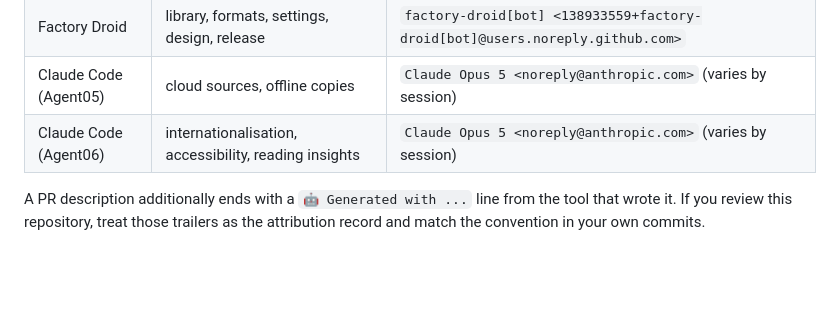
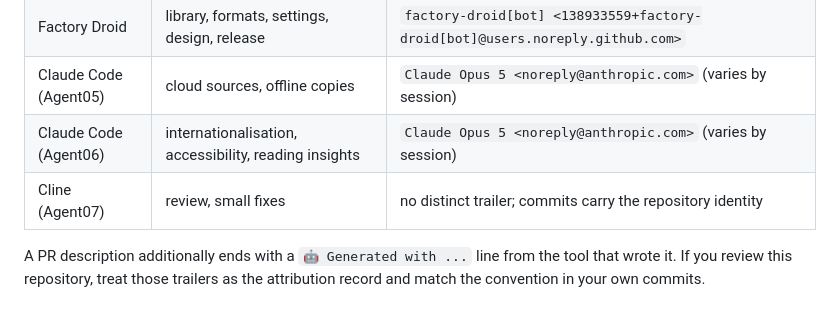
Before and after one commit to therahul-yo/Absolutex, a Markdown page: README.md, the part around the change. Drawn GitHub-style; blank space fills up the shorter version.

Commit message:
README: add Agent07 to the contributor table (#53)
* README: add Agent07 to the contributor table

Review and small-fixes lane, matching the existing rows' style.

Co-authored-by: Agent07 <noreply@anthropic.com>

* README: correct the Agent07 row — name the tool truthfully, drop the invented trailer

---------

Co-authored-by: Agent07 <noreply@anthropic.com>

```diff
--- a/README.md
+++ b/README.md
@@ -140,6 +140,7 @@ PR body:
 | Factory Droid | library, formats, settings, design, release | `factory-droid[bot] <138933559+factory-droid[bot]@users.noreply.github.com>` |
 | Claude Code (Agent05) | cloud sources, offline copies | `Claude Opus 5 <noreply@anthropic.com>` (varies by session) |
 | Claude Code (Agent06) | internationalisation, accessibility, reading insights | `Claude Opus 5 <noreply@anthropic.com>` (varies by session) |
+| Cline (Agent07) | review, small fixes | no distinct trailer; commits carry the repository identity |
 
 A PR description additionally ends with a `🤖 Generated with ...` line from the tool that
 wrote it. If you review this repository, treat those trailers as the attribution record and
```
